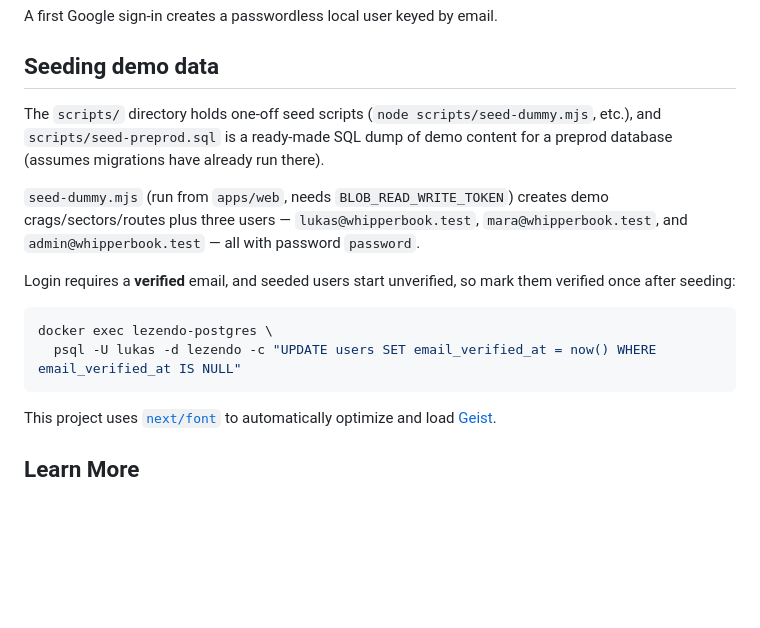
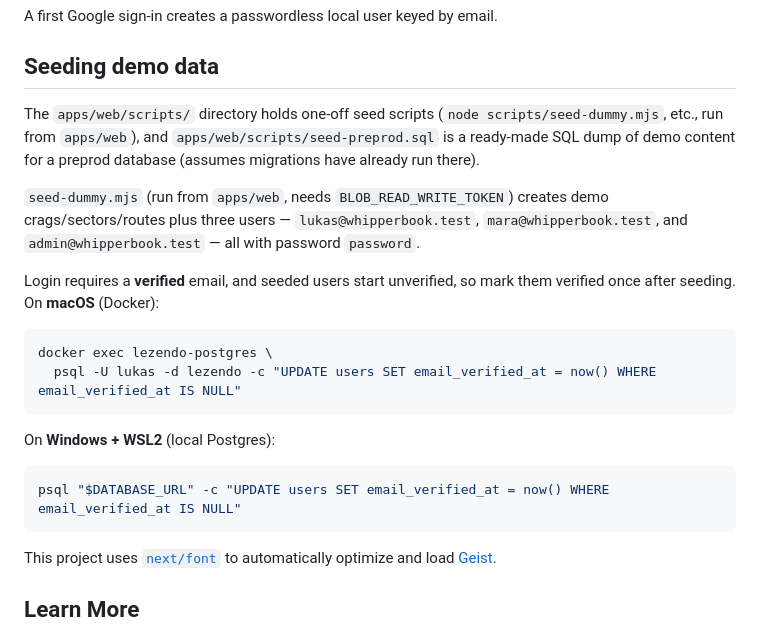
Before and after one commit to sitterlukas/lezendo, a Markdown page: README.md, the part around one of its changes. GitHub-like rendering; blank space fills up the shorter version.

````diff
--- a/README.md
+++ b/README.md
@@ -109,9 +178,10 @@ A first Google sign-in creates a passwordless local user keyed by email.
 
 ## Seeding demo data
 
-The `scripts/` directory holds one-off seed scripts (`node scripts/seed-dummy.mjs`,
-etc.), and `scripts/seed-preprod.sql` is a ready-made SQL dump of demo content
-for a preprod database (assumes migrations have already run there).
+The `apps/web/scripts/` directory holds one-off seed scripts
+(`node scripts/seed-dummy.mjs`, etc., run from `apps/web`), and
+`apps/web/scripts/seed-preprod.sql` is a ready-made SQL dump of demo content for a
+preprod database (assumes migrations have already run there).
 
 `seed-dummy.mjs` (run from `apps/web`, needs `BLOB_READ_WRITE_TOKEN`) creates demo
 crags/sectors/routes plus three users — `lukas@whipperbook.test`,
@@ -119,11 +189,17 @@ crags/sectors/routes plus three users — `lukas@whipperbook.test`,
 `password`.
 
 Login requires a **verified** email, and seeded users start unverified, so mark
-them verified once after seeding:
+them verified once after seeding. On **macOS** (Docker):
 
 ```bash
 docker exec lezendo-postgres \
   psql -U lukas -d lezendo -c "UPDATE users SET email_verified_at = now() WHERE email_verified_at IS NULL"
+```
+
+On **Windows + WSL2** (local Postgres):
+
+```bash
+psql "$DATABASE_URL" -c "UPDATE users SET email_verified_at = now() WHERE email_verified_at IS NULL"
 ```
 
 This project uses [`next/font`](https://nextjs.org/docs/app/building-your-application/optimizing/fonts) to automatically optimize and load [Geist](https://vercel.com/font).
````
Also changed, not shown: other parts of README.md (+96 -27 lines), AGENTS.md (+6 -6 lines).
